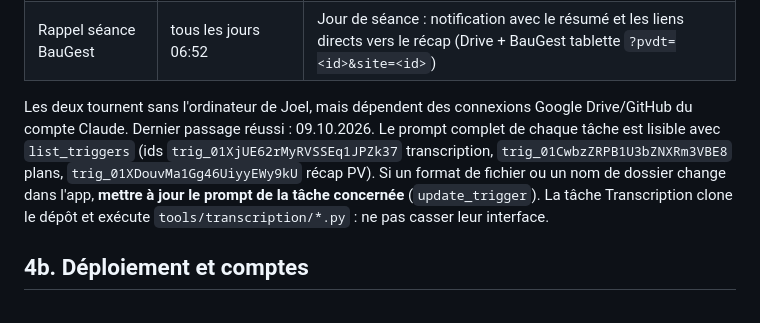
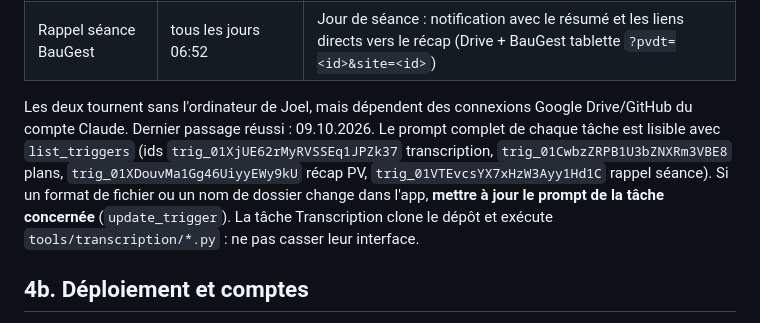
Before and after one commit to Bau-Gest/baugest, a Markdown page: CLAUDE.md, the part around the change. GitHub-like rendering.

Commit message:
CLAUDE.md : id de la tâche Rappel séance
Co-Authored-By: Claude Opus 5.5 <noreply@anthropic.com>
Claude-Session: https://claude.ai/code/session_018EEL7LZ5nwVWQ5V5jedD5P

```diff
--- a/CLAUDE.md
+++ b/CLAUDE.md
@@ -121,7 +121,7 @@ Réglages & synchro (~1868–2130) · GPS/caméra/prise de vue (~2164–2515) ·
 | Rappel séance BauGest | tous les jours 06:52 | Jour de séance : notification avec le résumé et les liens directs vers le récap (Drive + BauGest tablette `?pvdt=<id>&site=<id>`) |
 
 Les deux tournent sans l'ordinateur de Joel, mais dépendent des connexions Google Drive/GitHub du compte Claude. Dernier passage réussi : 09.10.2026.
-Le prompt complet de chaque tâche est lisible avec `list_triggers` (ids `trig_01XjUE62rMyRVSSEq1JPZk37` transcription, `trig_01CwbzZRPB1U3bZNXRm3VBE8` plans, `trig_01XDouvMa1Gg46UiyyEWy9kU` récap PV). Si un format de fichier ou un nom de dossier change dans l'app, **mettre à jour le prompt de la tâche concernée** (`update_trigger`). La tâche Transcription clone le dépôt et exécute `tools/transcription/*.py` : ne pas casser leur interface.
+Le prompt complet de chaque tâche est lisible avec `list_triggers` (ids `trig_01XjUE62rMyRVSSEq1JPZk37` transcription, `trig_01CwbzZRPB1U3bZNXRm3VBE8` plans, `trig_01XDouvMa1Gg46UiyyEWy9kU` récap PV, `trig_01VTEvcsYX7xHzW3Ayy1Hd1C` rappel séance). Si un format de fichier ou un nom de dossier change dans l'app, **mettre à jour le prompt de la tâche concernée** (`update_trigger`). La tâche Transcription clone le dépôt et exécute `tools/transcription/*.py` : ne pas casser leur interface.
 
 ## 4b. Déploiement et comptes
 
```
